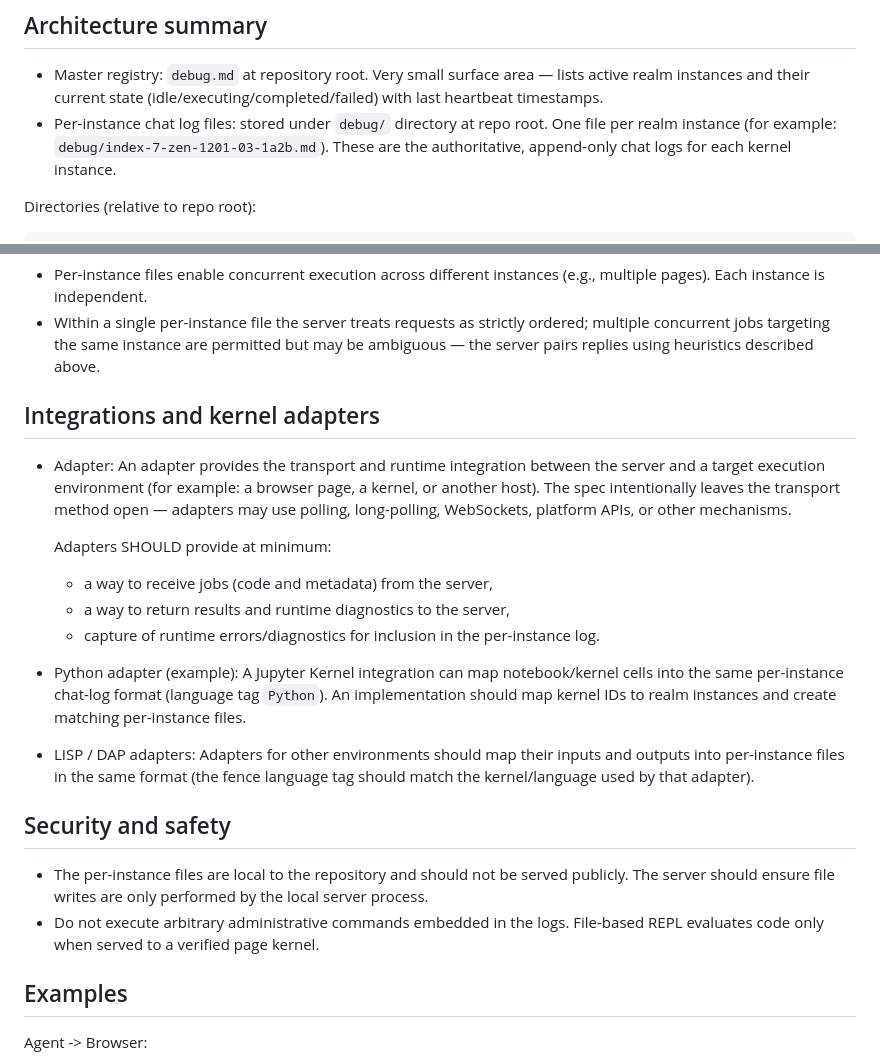
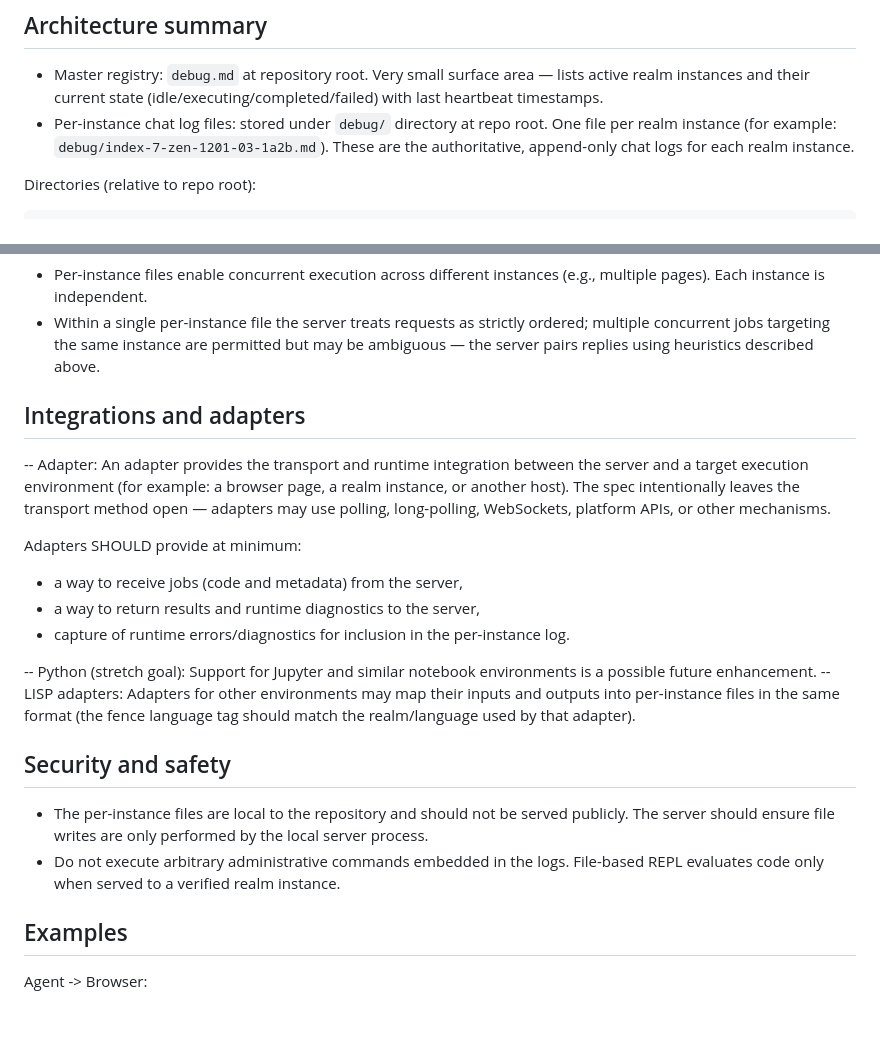
Before and after one commit to oyin-bo/oyinbo, a Markdown page: docs/1-jsrepl.md, 2 parts joined by grey strips. Rendered like a GitHub page; blank space fills up the shorter version.

Commit message:
Adjusting the terminology, defining JS repl.

```diff
--- a/docs/1-jsrepl.md
+++ b/docs/1-jsrepl.md
@@ -5,7 +5,7 @@ This document specifies the file-based JavaScript REPL behaviour used by the loc
 ## Architecture summary
 
 - Master registry: `debug.md` at repository root. Very small surface area — lists active realm instances and their current state (idle/executing/completed/failed) with last heartbeat timestamps.
-- Per-instance chat log files: stored under `debug/` directory at repo root. One file per realm instance (for example: `debug/index-7-zen-1201-03-1a2b.md`). These are the authoritative, append-only chat logs for each kernel instance.
+- Per-instance chat log files: stored under `debug/` directory at repo root. One file per realm instance (for example: `debug/index-7-zen-1201-03-1a2b.md`). These are the authoritative, append-only chat logs for each realm instance.
 
 
 Directories (relative to repo root):
@@ -166,22 +166,22 @@ Timeout behaviour:
 - Within a single per-instance file the server treats requests as strictly ordered; multiple concurrent jobs targeting the same instance are permitted but may be ambiguous — the server pairs replies using heuristics described above.
 
 
-## Integrations and kernel adapters
+## Integrations and adapters
 
-- Adapter: An adapter provides the transport and runtime integration between the server and a target execution environment (for example: a browser page, a kernel, or another host). The spec intentionally leaves the transport method open — adapters may use polling, long-polling, WebSockets, platform APIs, or other mechanisms.
+-- Adapter: An adapter provides the transport and runtime integration between the server and a target execution environment (for example: a browser page, a realm instance, or another host). The spec intentionally leaves the transport method open — adapters may use polling, long-polling, WebSockets, platform APIs, or other mechanisms.
 
   Adapters SHOULD provide at minimum:
   - a way to receive jobs (code and metadata) from the server,
   - a way to return results and runtime diagnostics to the server,
   - capture of runtime errors/diagnostics for inclusion in the per-instance log.
 
-- Python adapter (example): A Jupyter Kernel integration can map notebook/kernel cells into the same per-instance chat-log format (language tag `Python`). An implementation should map kernel IDs to realm instances and create matching per-instance files.
-- LISP / DAP adapters: Adapters for other environments should map their inputs and outputs into per-instance files in the same format (the fence language tag should match the kernel/language used by that adapter).
+-- Python (stretch goal): Support for Jupyter and similar notebook environments is a possible future enhancement.
+-- LISP adapters: Adapters for other environments may map their inputs and outputs into per-instance files in the same format (the fence language tag should match the realm/language used by that adapter).
 
 ## Security and safety
 
 - The per-instance files are local to the repository and should not be served publicly. The server should ensure file writes are only performed by the local server process.
-- Do not execute arbitrary administrative commands embedded in the logs. File-based REPL evaluates code only when served to a verified page kernel.
+- Do not execute arbitrary administrative commands embedded in the logs. File-based REPL evaluates code only when served to a verified realm instance.
 
 ## Examples
 
```
Also changed, not shown: docs/0-mission.md (+6 -6 lines).
